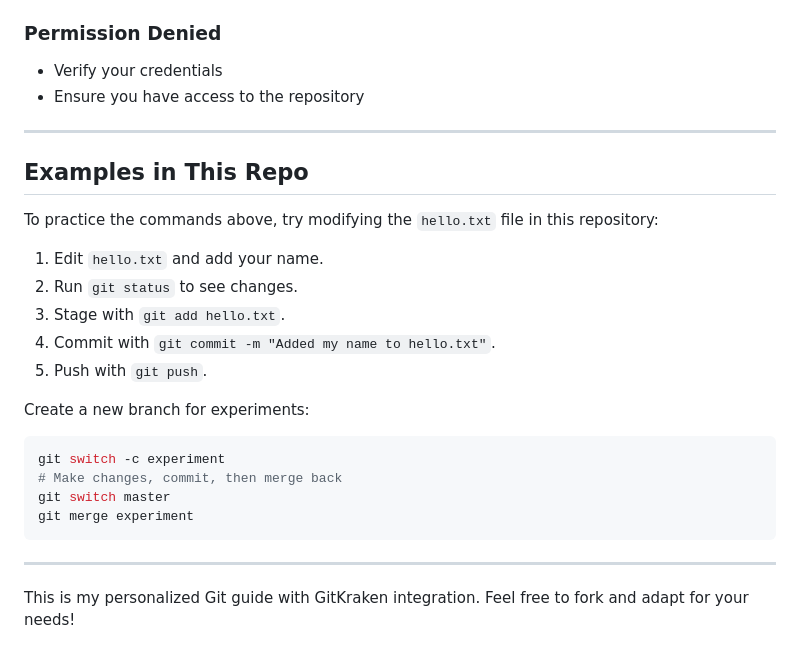
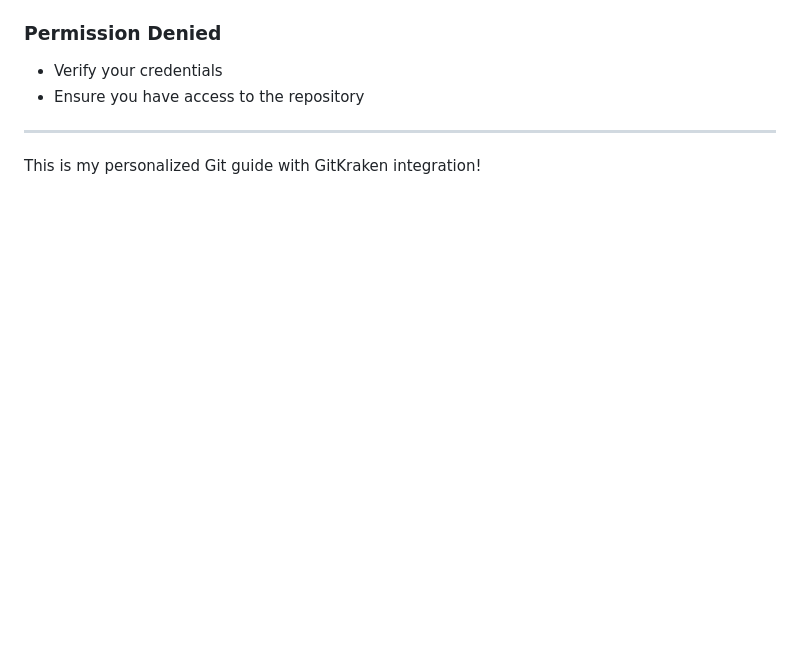
Before and after one commit to DhanukaNaveen/git-tutorial, a Markdown page: README.md, the part around the change. GitHub-like rendering; blank space fills up the shorter version.

Commit message:
updated readme
Removed the examples section and streamlined the closing statement.

````diff
--- a/README.md
+++ b/README.md
@@ -349,25 +349,5 @@ Resolve manually:
 
 ---
 
-## Examples in This Repo
 
-To practice the commands above, try modifying the `hello.txt` file in this repository:
-
-1. Edit `hello.txt` and add your name.
-2. Run `git status` to see changes.
-3. Stage with `git add hello.txt`.
-4. Commit with `git commit -m "Added my name to hello.txt"`.
-5. Push with `git push`.
-
-Create a new branch for experiments:
-
-```bash
-git switch -c experiment
-# Make changes, commit, then merge back
-git switch master
-git merge experiment
-```
-
----
-
-This is my personalized Git guide with GitKraken integration. Feel free to fork and adapt for your needs!
+This is my personalized Git guide with GitKraken integration!
````
